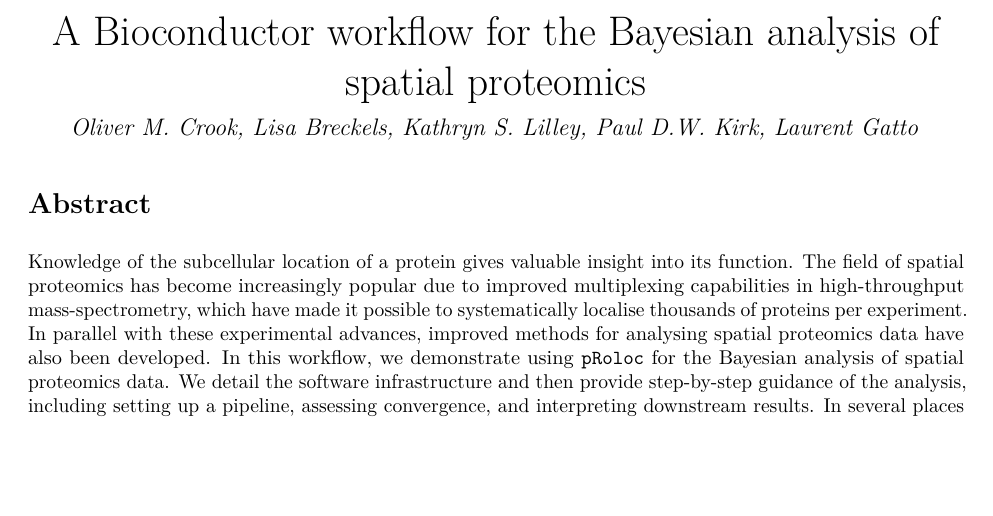
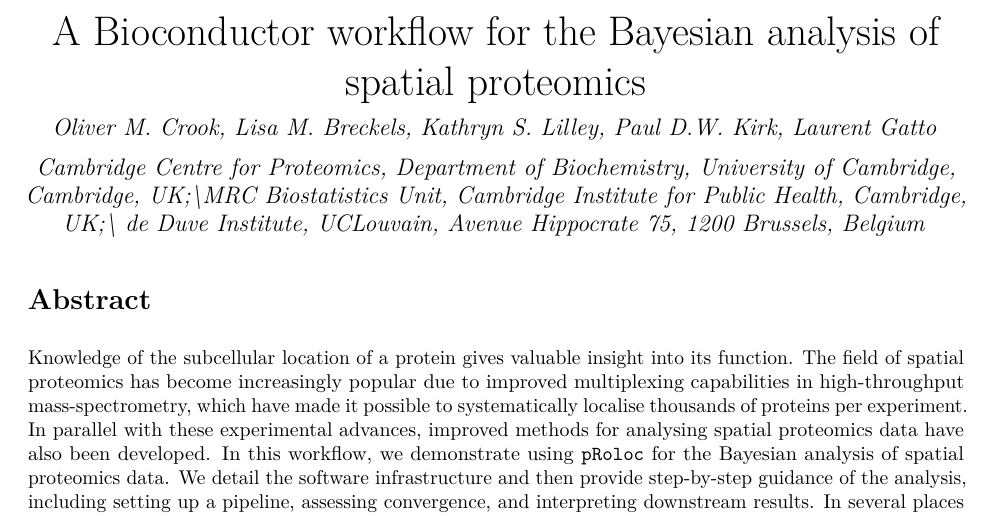
Before and after one commit to ococrook/TAGMworkflow, an R Markdown document (TAGMworkflow.Rmd): part of page 1 of 29, cut so that both start at the same text, the shorter picture padded with empty space. The pictures show the output file TAGMworkflow.pdf that the author committed with the source.

Commit message:
attempt to add affil

```diff
--- a/TAGMworkflow.Rmd
+++ b/TAGMworkflow.Rmd
@@ -1,7 +1,7 @@
 ---
 title: "A Bioconductor workflow for the Bayesian analysis of spatial proteomics"
-author:
-- Oliver M. Crook, Lisa Breckels, Kathryn S. Lilley, Paul D.W. Kirk, Laurent Gatto
+author: Oliver M. Crook, Lisa M. Breckels, Kathryn S. Lilley, Paul D.W. Kirk, Laurent Gatto
+date: Cambridge Centre for Proteomics, Department of Biochemistry, University of Cambridge, Cambridge, UK  \nsplit MRC Biostatistics Unit, Cambridge Institute for Public Health, Cambridge, UK  \nsplit de Duve Institute, UCLouvain, Avenue Hippocrate 75, 1200 Brussels, Belgium
 package: pRoloc
 graphics: yes
 fig_caption: yes
```
Also changed, not shown: TAGMworkflow.pdf, TAGMworkflow.tex (added), 1 other file.
